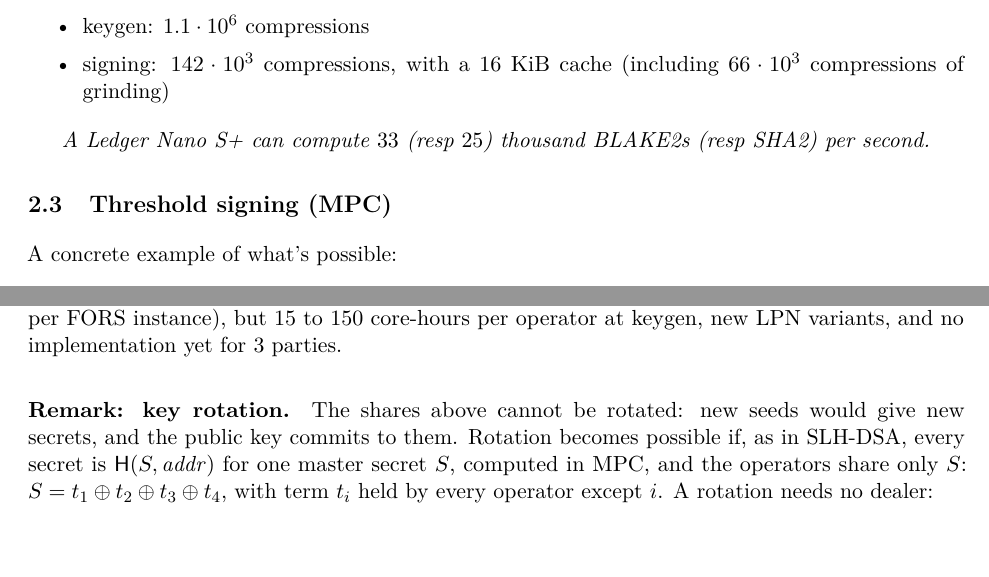
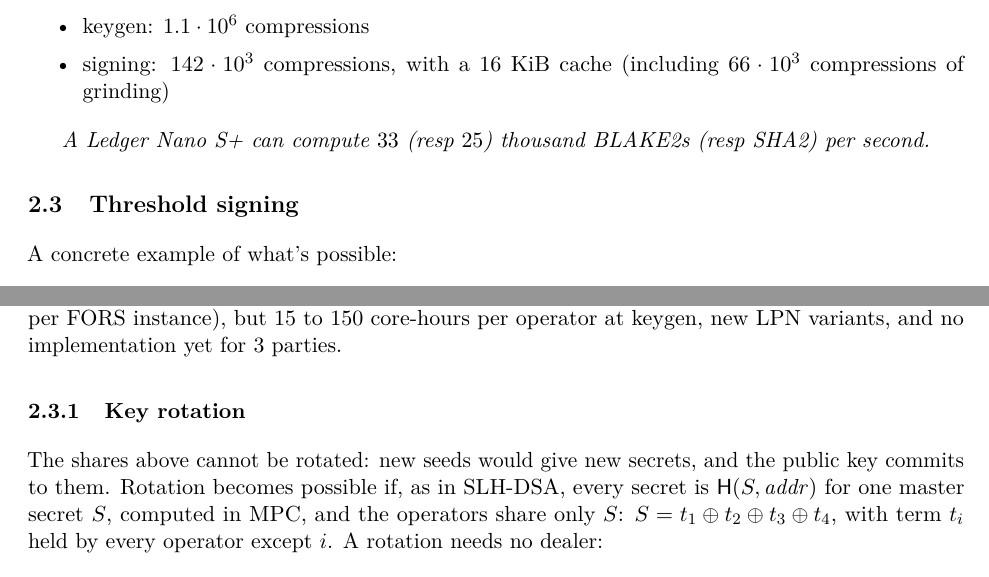
Before and after one commit to TomWambsgans/leanXMSS-leanSPHINCS-candidates, a LaTeX document (leansphincs.tex): two parts of pages 2 and 3 of 5, joined at a grey line, cut so that both start at the same text, the shorter picture padded with empty space. Compiled offline with pdfLaTeX.

Commit message:
Key rotation as a subsubsection; Threshold signing without (MPC)
Co-Authored-By: Claude Opus 5.5 <noreply@anthropic.com>

```diff
--- a/leansphincs.tex
+++ b/leansphincs.tex
@@ -86,7 +86,7 @@ For weaker devices. The trick is to trade smaller lifetime for faster keygen, us
 
 \emph{A Ledger Nano S+ can compute $33$ (resp $25$) thousand BLAKE2s (resp SHA2) per second.}
 
-\subsection{Threshold signing (MPC)}
+\subsection{Threshold signing}
 
 A concrete example of what's possible:
 \begin{itemize}
@@ -159,7 +159,9 @@ bits per AND gate (5.9~TB at keygen). The 2026 protocol of~\cite{BGHIN26}: about
 180~MB per FORS instance), but 15 to 150 core-hours per operator at keygen, new LPN variants, and no
 implementation yet for 3 parties.
 
-\paragraph{Remark: key rotation.} The shares above cannot be rotated: new seeds would give new secrets, and
+\subsubsection{Key rotation}
+
+The shares above cannot be rotated: new seeds would give new secrets, and
 the public key commits to them. Rotation becomes possible if, as in SLH-DSA, every secret is
 $\hash(S,\mathit{addr})$ for one master secret $S$, computed in MPC, and the operators share only $S$:
 $S=t_1\oplus t_2\oplus t_3\oplus t_4$, with term $t_i$ held by every operator except $i$. A rotation needs
```
